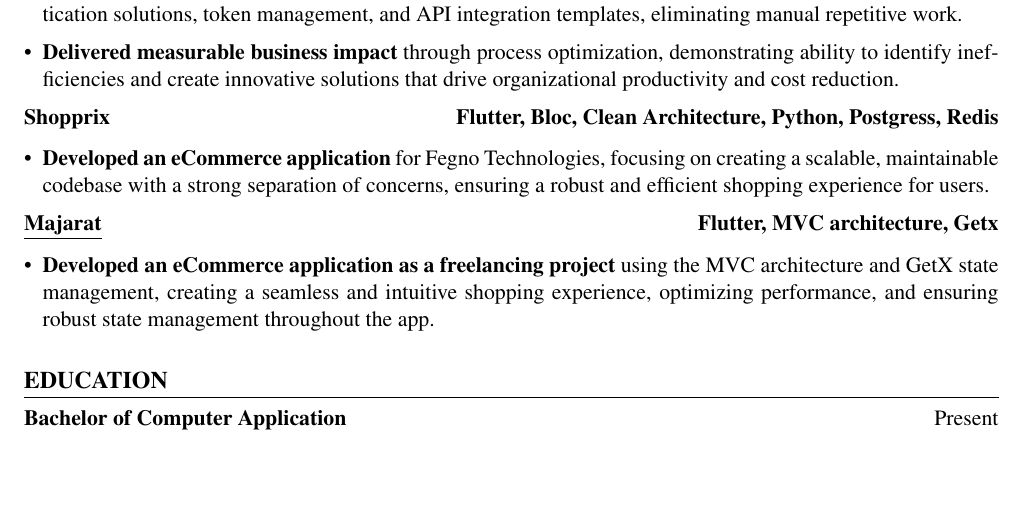
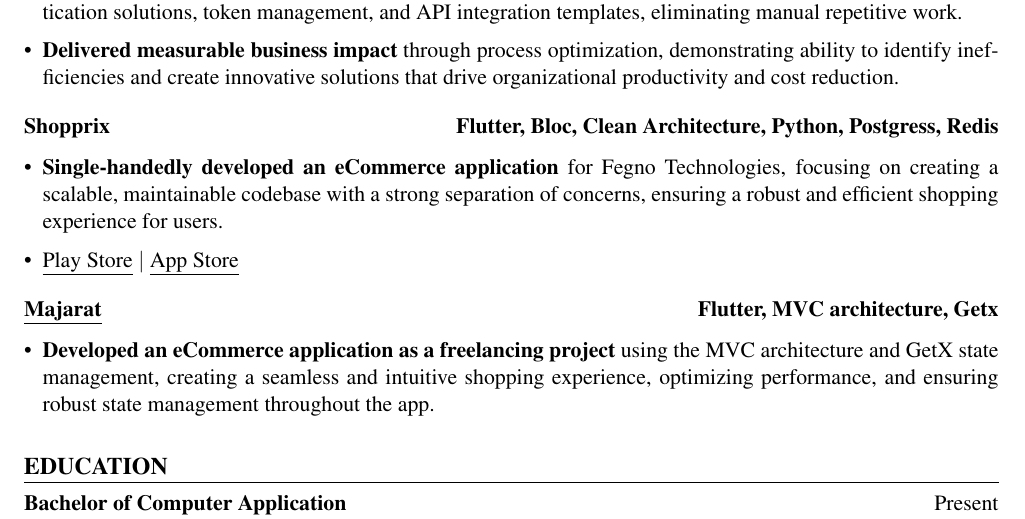
Before and after one commit to salahu01/job-docs, a LaTeX CV (resume.tex): part of page 2 of 2, cut so that both start at the same text, the shorter picture padded with empty space. Compiled offline with pdfLaTeX.

Commit message:
Revise resume.tex to enhance project descriptions and formatting; update auxiliary files and log for new build timestamps and output metrics.

```diff
--- a/resume.tex
+++ b/resume.tex
@@ -93,14 +93,15 @@
     \item \textbf{Delivered measurable business impact} through process optimization, demonstrating ability to identify inefficiencies and create innovative solutions that drive organizational productivity and cost reduction.
 \end{itemize}
 
-\vspace{0.5em}
+\vspace{1em}
 
 \noindent{\textbf{Shopprix}} \hfill \textbf{Flutter, Bloc, Clean Architecture, Python, Postgress, Redis}\\[-0.6em]
 \begin{itemize}[leftmargin=*,itemsep=0.1em,topsep=0em]
-    \item \textbf{Developed an eCommerce application} for Fegno Technologies, focusing on creating a scalable, maintainable codebase with a strong separation of concerns, ensuring a robust and efficient shopping experience for users.
+    \item \textbf{Single-handedly developed an eCommerce application} for Fegno Technologies, focusing on creating a scalable, maintainable codebase with a strong separation of concerns, ensuring a robust and efficient shopping experience for users.
+    \item \href{https://play.google.com/store/apps/details?id=com.fegno.shopprix_app&pcampaignid=web_share}{\underline{Play Store}} \textbar\ \href{https://apps.apple.com/in/app/shopprix-app/id6470633862}{\underline{App Store}}
 \end{itemize}
 
-\vspace{0.5em}
+\vspace{1em}
 
 \noindent\href{https://www.majarat.ae/}{\underline{\textbf{Majarat}}} \hfill \textbf{Flutter, MVC architecture, Getx}\\[-0.6em]
 \begin{itemize}[leftmargin=*,itemsep=0.1em,topsep=0em]
```
Also changed, not shown: resume.pdf, 3 other files.
